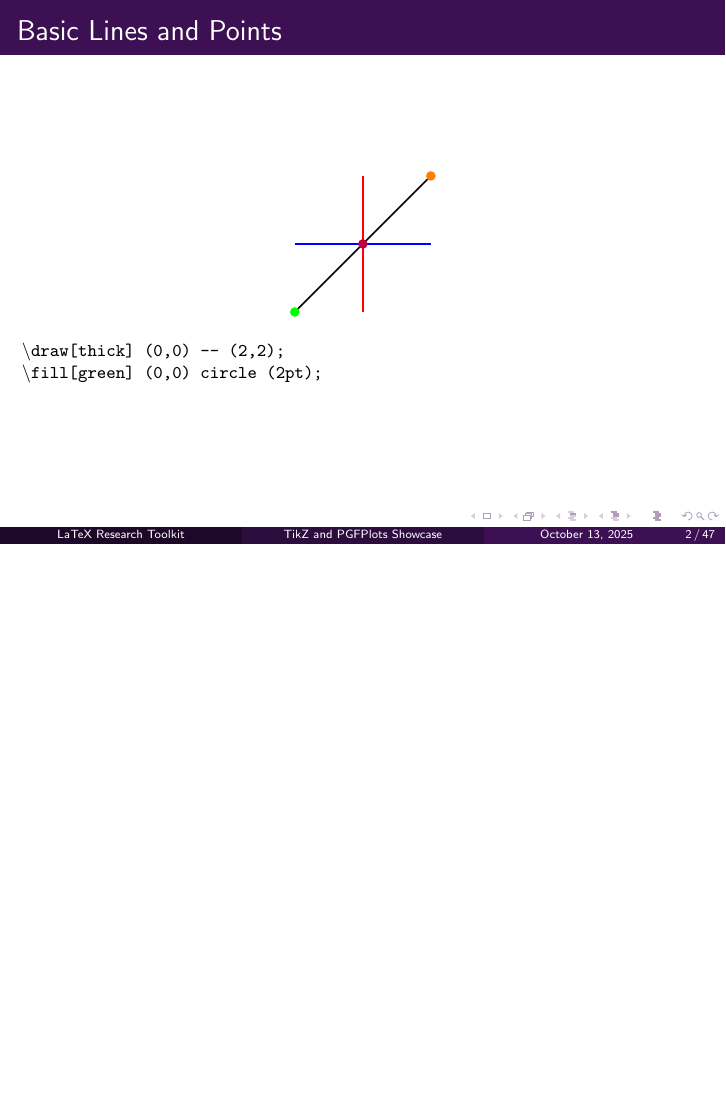
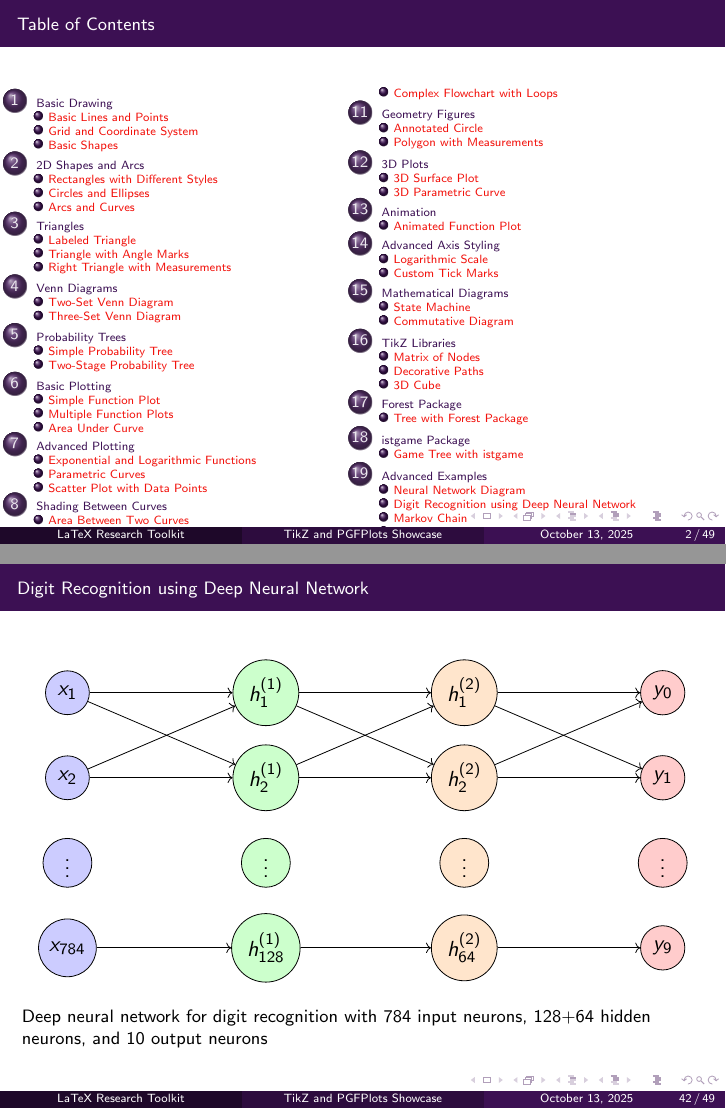
Before and after one commit to vuhung16au/LaTeX-Research-Toolkit, LaTeX slides (examples/advanced/Tikz-PgfPlots/tikz-pgfplots.tex, which reads examples/advanced/Tikz-PgfPlots/slides/slide40a.tex): page 2 of 47 before the commit and pages 2 and 42 of 49 after it, the two joined at a grey line, the shorter picture padded with empty space. Compiled offline with pdfLaTeX.

Commit message:
Add digit recognition neural network slide and toc improvements
Added slide40a.tex illustrating a deep neural network for digit recognition. Updated tikz-pgfplots.tex to include the new slide, improved table of contents formatting with multicolumn layout and smaller fonts, and added more detailed section and subsection structure for better navigation.

```diff
--- /dev/null
+++ b/examples/advanced/Tikz-PgfPlots/slides/slide40a.tex
@@ -0,0 +1,51 @@
+\begin{frame}{Digit Recognition using Deep Neural Network}
+\begin{center}
+\begin{tikzpicture}[node distance=1.5cm]
+    % Input layer
+    \node[circle, draw, fill=blue!20] (i1) {$x_1$};
+    \node[circle, draw, fill=blue!20, below of=i1] (i2) {$x_2$};
+    \node[circle, draw, fill=blue!20, below of=i2] (i3) {$\vdots$};
+    \node[circle, draw, fill=blue!20, below of=i3] (i4) {$x_{784}$};
+
+    % First hidden layer
+    \node[circle, draw, fill=green!20, right of=i1, xshift=2cm] (h1_1) {$h_1^{(1)}$};
+    \node[circle, draw, fill=green!20, below of=h1_1] (h1_2) {$h_2^{(1)}$};
+    \node[circle, draw, fill=green!20, below of=h1_2] (h1_3) {$\vdots$};
+    \node[circle, draw, fill=green!20, below of=h1_3] (h1_4) {$h_{128}^{(1)}$};
+
+    % Second hidden layer
+    \node[circle, draw, fill=orange!20, right of=h1_1, xshift=2cm] (h2_1) {$h_1^{(2)}$};
+    \node[circle, draw, fill=orange!20, below of=h2_1] (h2_2) {$h_2^{(2)}$};
+    \node[circle, draw, fill=orange!20, below of=h2_2] (h2_3) {$\vdots$};
+    \node[circle, draw, fill=orange!20, below of=h2_3] (h2_4) {$h_{64}^{(2)}$};
+
+    % Output layer
+    \node[circle, draw, fill=red!20, right of=h2_1, xshift=2cm] (o1) {$y_0$};
+    \node[circle, draw, fill=red!20, below of=o1] (o2) {$y_1$};
+    \node[circle, draw, fill=red!20, below of=o2] (o3) {$\vdots$};
+    \node[circle, draw, fill=red!20, below of=o3] (o4) {$y_9$};
+
+    % Connections
+    \draw[->] (i1) -- (h1_1);
+    \draw[->] (i1) -- (h1_2);
+    \draw[->] (i2) -- (h1_1);
+    \draw[->] (i2) -- (h1_2);
+    \draw[->] (i4) -- (h1_4);
+
+    \draw[->] (h1_1) -- (h2_1);
+    \draw[->] (h1_1) -- (h2_2);
+    \draw[->] (h1_2) -- (h2_1);
+    \draw[->] (h1_2) -- (h2_2);
+    \draw[->] (h1_4) -- (h2_4);
+
+    \draw[->] (h2_1) -- (o1);
+    \draw[->] (h2_1) -- (o2);
+    \draw[->] (h2_2) -- (o1);
+    \draw[->] (h2_2) -- (o2);
+    \draw[->] (h2_4) -- (o4);
+\end{tikzpicture}
+\end{center}
+
+\footnotesize
+Deep neural network for digit recognition with 784 input neurons, 128+64 hidden neurons, and 10 output neurons
+\end{frame}
--- a/examples/advanced/Tikz-PgfPlots/tikz-pgfplots.tex
+++ b/examples/advanced/Tikz-PgfPlots/tikz-pgfplots.tex
@@ -9,6 +9,7 @@
 \usepackage{amsmath}
 \usepackage{amsfonts}
 \usepackage{amssymb}
+\usepackage{multicol}
 
 % Configure pgfplots
 \pgfplotsset{compat=1.18}
@@ -43,6 +44,12 @@
 \setbeamercolor{alerted text}{fg=customred}
 \setbeamercolor{example text}{fg=custompurple}
 
+% Font sizes for Table of Contents - much smaller fonts
+\setbeamerfont{section in toc}{size=\tiny}
+\setbeamerfont{subsection in toc}{size=\tiny}
+\setbeamerfont{title}{size=\footnotesize}
+\setbeamerfont{frametitle}{size=\footnotesize}
+
 \title{TikZ and PGFPlots Showcase}
 \subtitle{Comprehensive Examples of Advanced Graphics in LaTeX}
 \author{LaTeX Research Toolkit}
@@ -53,136 +60,215 @@
 \frame{\titlepage}
 
 % ===========================================
+% TABLE OF CONTENTS
+% ===========================================
+
+\begin{frame}{Table of Contents}
+\setlength{\columnsep}{0.15cm}
+\setlength{\parskip}{0pt}
+\setlength{\itemsep}{0pt}
+\setlength{\topsep}{0pt}
+\setlength{\parsep}{0pt}
+\setlength{\partopsep}{0pt}
+\begin{multicols}{2}
+\tiny
+\tableofcontents
+\end{multicols}
+\end{frame}
+
+% ===========================================
 % BASIC DRAWING SECTION
 % ===========================================
 
+\section{Basic Drawing}
+\subsection{Basic Lines and Points}
 \input{slides/slide01.tex}
+\subsection{Grid and Coordinate System}
 \input{slides/slide02.tex}
+\subsection{Basic Shapes}
 \input{slides/slide03.tex}
 
 % ===========================================
 % 2D SHAPES AND ARCS SECTION
 % ===========================================
 
+\section{2D Shapes and Arcs}
+\subsection{Rectangles with Different Styles}
 \input{slides/slide04.tex}
+\subsection{Circles and Ellipses}
 \input{slides/slide05.tex}
+\subsection{Arcs and Curves}
 \input{slides/slide06.tex}
 
 % ===========================================
 % TRIANGLES SECTION
 % ===========================================
 
+\section{Triangles}
+\subsection{Labeled Triangle}
 \input{slides/slide07.tex}
+\subsection{Triangle with Angle Marks}
 \input{slides/slide08.tex}
+\subsection{Right Triangle with Measurements}
 \input{slides/slide09.tex}
 
 % ===========================================
 % VENN DIAGRAMS SECTION
 % ===========================================
 
+\section{Venn Diagrams}
+\subsection{Two-Set Venn Diagram}
 \input{slides/slide10.tex}
+\subsection{Three-Set Venn Diagram}
 \input{slides/slide11.tex}
 
 % ===========================================
 % PROBABILITY TREES SECTION
 % ===========================================
 
+\section{Probability Trees}
+\subsection{Simple Probability Tree}
 \input{slides/slide12.tex}
+\subsection{Two-Stage Probability Tree}
 \input{slides/slide13.tex}
 
 % ===========================================
 % BASIC PLOTTING SECTION
 % ===========================================
 
+\section{Basic Plotting}
+\subsection{Simple Function Plot}
 \input{slides/slide14.tex}
+\subsection{Multiple Function Plots}
 \input{slides/slide15.tex}
+\subsection{Area Under Curve}
 \input{slides/slide16.tex}
 
 % ===========================================
 % ADVANCED PLOTTING SECTION
 % ===========================================
 
+\section{Advanced Plotting}
+\subsection{Exponential and Logarithmic Functions}
 \input{slides/slide17.tex}
+\subsection{Parametric Curves}
 \input{slides/slide18.tex}
+\subsection{Scatter Plot with Data Points}
 \input{slides/slide19.tex}
 
 % ===========================================
 % SHADING BETWEEN CURVES SECTION
 % ===========================================
 
+\section{Shading Between Curves}
+\subsection{Area Between Two Curves}
 \input{slides/slide20.tex}
+\subsection{Multiple Shaded Regions}
 \input{slides/slide21.tex}
 
 % ===========================================
 % EXTERNAL DATA PLOTTING SECTION
 % ===========================================
 
+\section{External Data Plotting}
+\subsection{Data from CSV File}
 \input{slides/slide22.tex}
 
 % ===========================================
 % FLOWCHARTS SECTION
 % ===========================================
 
+\section{Flowcharts}
+\subsection{Simple Flowchart}
 \input{slides/slide23.tex}
+\subsection{Complex Flowchart with Loops}
 \input{slides/slide24.tex}
 
 % ===========================================
 % GEOMETRY FIGURES SECTION
 % ===========================================
 
+\section{Geometry Figures}
+\subsection{Annotated Circle}
 \input{slides/slide25.tex}
+\subsection{Polygon with Measurements}
 \input{slides/slide26.tex}
 
 % ===========================================
 % 3D PLOTS SECTION
 % ===========================================
 
+\section{3D Plots}
+\subsection{3D Surface Plot}
 \input{slides/slide27.tex}
+\subsection{3D Parametric Curve}
 \input{slides/slide28.tex}
 
 % ===========================================
 % ANIMATION SECTION
 % ===========================================
 
+\section{Animation}
+\subsection{Animated Function Plot}
 \input{slides/slide29.tex}
 
 % ===========================================
 % ADVANCED AXIS STYLING SECTION
 % ===========================================
 
+\section{Advanced Axis Styling}
+\subsection{Logarithmic Scale}
 \input{slides/slide30.tex}
+\subsection{Custom Tick Marks}
 \input{slides/slide31.tex}
 
 % ===========================================
 % MATHEMATICAL DIAGRAMS SECTION
 % ===========================================
 
+\section{Mathematical Diagrams}
+\subsection{State Machine}
 \input{slides/slide32.tex}
+\subsection{Commutative Diagram}
 \input{slides/slide33.tex}
 
 % ===========================================
 % TIKZ LIBRARIES SECTION
 % ===========================================
 
+\section{TikZ Libraries}
+\subsection{Matrix of Nodes}
 \input{slides/slide34.tex}
+\subsection{Decorative Paths}
 \input{slides/slide35.tex}
+\subsection{3D Cube}
 \input{slides/slide36.tex}
 
 % ===========================================
 % FOREST PACKAGE SECTION
 % ===========================================
 
+\section{Forest Package}
+\subsection{Tree with Forest Package}
 \input{slides/slide37.tex}
 
 % ===========================================
 % ISTGAME PACKAGE SECTION
 % ===========================================
 
+\section{istgame Package}
+\subsection{Game Tree with istgame}
 \input{slides/slide38.tex}
 
 % ===========================================
 % ADVANCED EXAMPLES SECTION
 % ===========================================
 
+\section{Advanced Examples}
+\subsection{Neural Network Diagram}
 \input{slides/slide39.tex}
+\subsection{Digit Recognition using Deep Neural Network}
+\input{slides/slide40a.tex}
+\subsection{Markov Chain}
 \input{slides/slide40.tex}
+\subsection{Heatmap Visualization}
```
Also changed, not shown: examples/advanced/Tikz-PgfPlots/tikz-pgfplots.tex (5 more changed lines).
